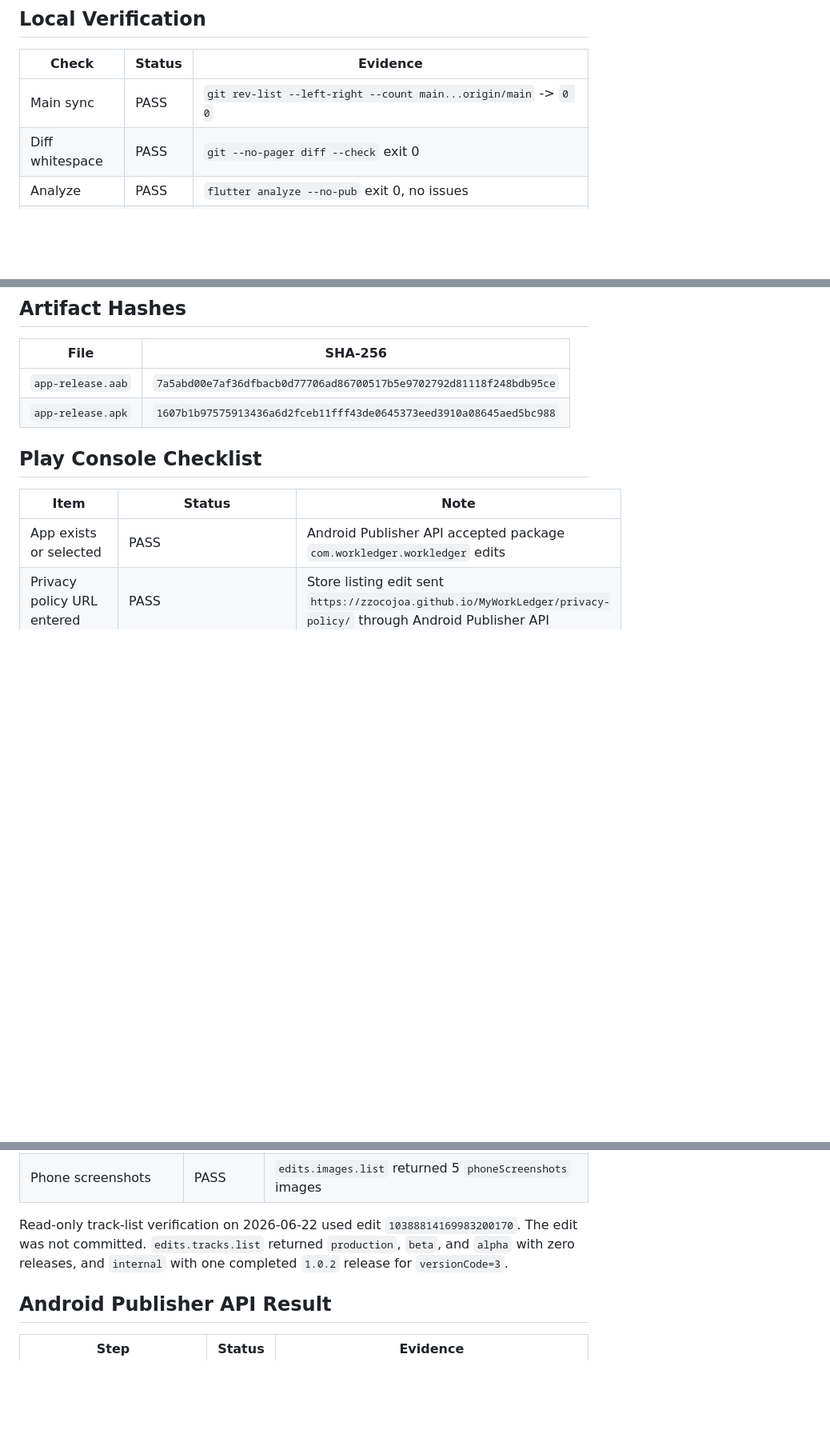
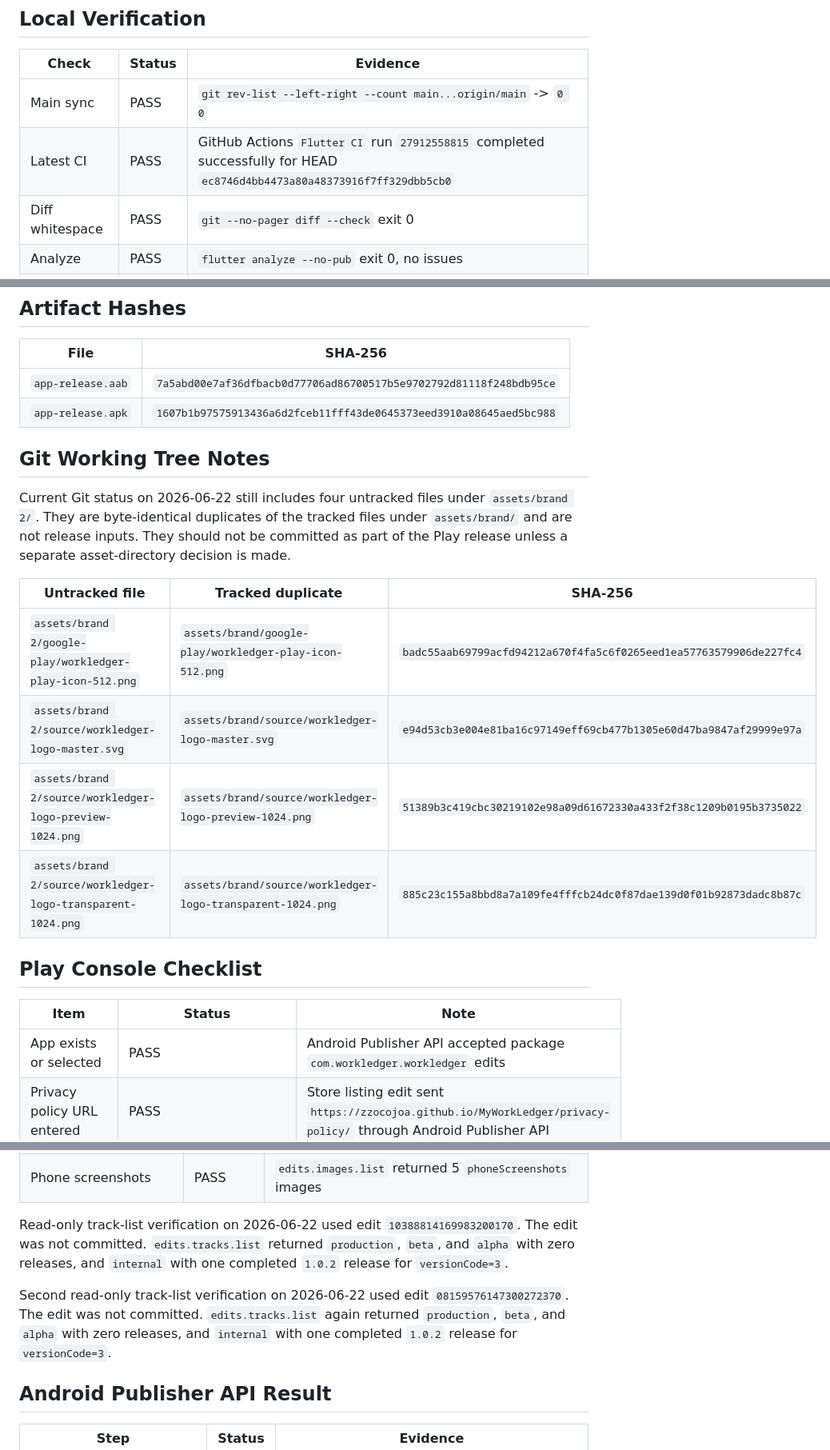
Before and after one commit to zzocojoa/MyWorkLedger, a Markdown page: docs/04-deploy/google-play-release-readiness.md, 3 parts joined by grey strips. Shown at 80% size. Drawn GitHub-style; blank space fills up the shorter version.

Commit message:
docs: refresh Play release readiness evidence

```diff
--- a/docs/04-deploy/google-play-release-readiness.md
+++ b/docs/04-deploy/google-play-release-readiness.md
@@ -22,6 +22,7 @@
 | Check | Status | Evidence |
 |---|---|---|
 | Main sync | PASS | `git rev-list --left-right --count main...origin/main` -> `0 0` |
+| Latest CI | PASS | GitHub Actions `Flutter CI` run `27912558815` completed successfully for HEAD `ec8746d4bb4473a80a48373916f7ff329dbb5cb0` |
 | Diff whitespace | PASS | `git --no-pager diff --check` exit 0 |
 | Analyze | PASS | `flutter analyze --no-pub` exit 0, no issues |
 | Tests | PASS | `flutter test --reporter=compact` exit 0, 297 tests passed |
@@ -40,6 +41,19 @@
 |---|---|
 | `app-release.aab` | `7a5abd00e7af36dfbacb0d77706ad86700517b5e9702792d81118f248bdb95ce` |
 | `app-release.apk` | `1607b1b97575913436a6d2fceb11fff43de0645373eed3910a08645aed5bc988` |
+
+## Git Working Tree Notes
+
+Current Git status on 2026-06-22 still includes four untracked files under `assets/brand 2/`.
+They are byte-identical duplicates of the tracked files under `assets/brand/` and are not release inputs.
+They should not be committed as part of the Play release unless a separate asset-directory decision is made.
+
+| Untracked file | Tracked duplicate | SHA-256 |
+|---|---|---|
+| `assets/brand 2/google-play/workledger-play-icon-512.png` | `assets/brand/google-play/workledger-play-icon-512.png` | `badc55aab69799acfd94212a670f4fa5c6f0265eed1ea57763579906de227fc4` |
+| `assets/brand 2/source/workledger-logo-master.svg` | `assets/brand/source/workledger-logo-master.svg` | `e94d53cb3e004e81ba16c97149eff69cb477b1305e60d47ba9847af29999e97a` |
+| `assets/brand 2/source/workledger-logo-preview-1024.png` | `assets/brand/source/workledger-logo-preview-1024.png` | `51389b3c419cbc30219102e98a09d61672330a433f2f38c1209b0195b3735022` |
+| `assets/brand 2/source/workledger-logo-transparent-1024.png` | `assets/brand/source/workledger-logo-transparent-1024.png` | `885c23c155a8bbd8a7a109fe4fffcb24dc0f87dae139d0f01b92873dadc8b87c` |
 
 ## Play Console Checklist
 
@@ -81,6 +95,8 @@ Read-only API verification on 2026-06-22 used edit `04123157826065938820`. The e
 
 Read-only track-list verification on 2026-06-22 used edit `10388814169983200170`. The edit was not committed. `edits.tracks.list` returned `production`, `beta`, and `alpha` with zero releases, and `internal` with one completed `1.0.2` release for `versionCode=3`.
 
+Second read-only track-list verification on 2026-06-22 used edit `08159576147300272370`. The edit was not committed. `edits.tracks.list` again returned `production`, `beta`, and `alpha` with zero releases, and `internal` with one completed `1.0.2` release for `versionCode=3`.
+
 ## Android Publisher API Result
 
 | Step | Status | Evidence |
```
Also changed, not shown: other parts of docs/04-deploy/google-play-release-readiness.md (+2 -0 lines).
